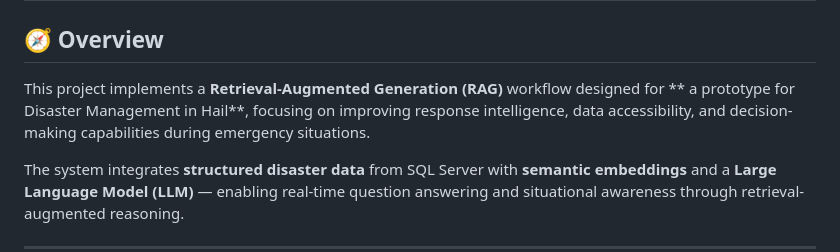
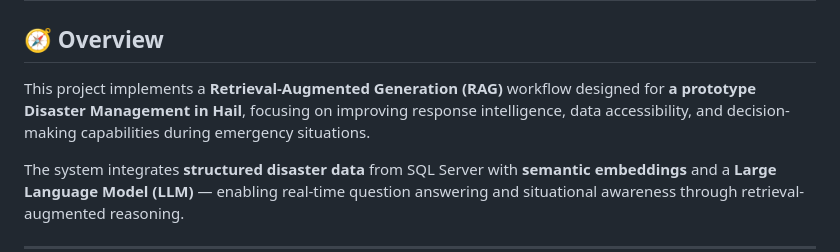
Before and after one commit to MohamedEl-Refa3y/Disaster-Management-RAG, a Markdown page: README.md, the part around the change. Drawn GitHub-style.

```diff
--- a/README.md
+++ b/README.md
@@ -1,7 +1,7 @@
 # 🌪️ Disaster Management AI System — RAG-Based Intelligence using Jina Embeddings & ALLAM 7B
 
 ## 🧭 Overview
-This project implements a **Retrieval-Augmented Generation (RAG)** workflow designed for ** a prototype for Disaster Management in Hail**, focusing on improving response intelligence, data accessibility, and decision-making capabilities during emergency situations.
+This project implements a **Retrieval-Augmented Generation (RAG)** workflow designed for **a prototype Disaster Management in Hail**, focusing on improving response intelligence, data accessibility, and decision-making capabilities during emergency situations.
 
 The system integrates **structured disaster data** from SQL Server with **semantic embeddings** and a **Large Language Model (LLM)** — enabling real-time question answering and situational awareness through retrieval-augmented reasoning.
 
```
